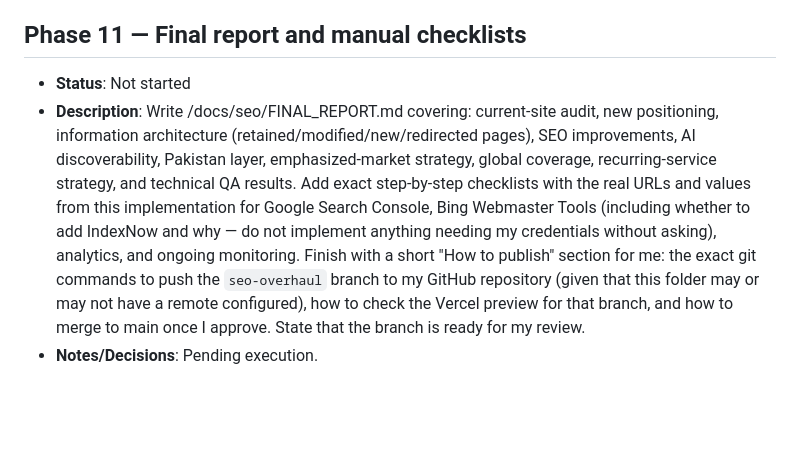
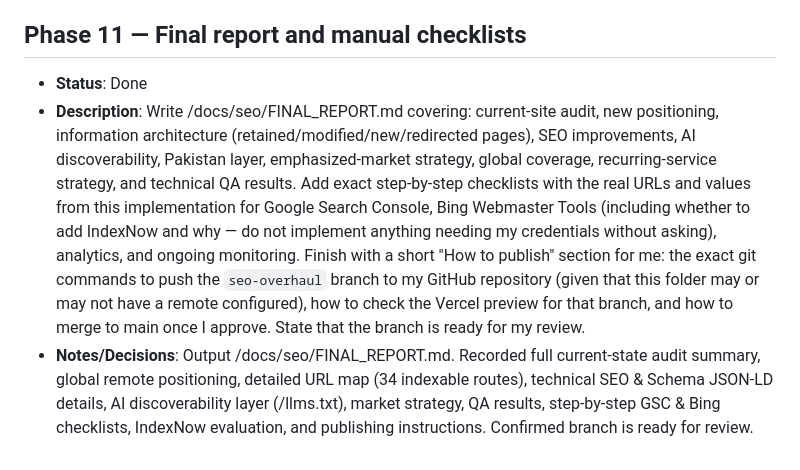
Before and after one commit to abdulmughees00090/SFD, a Markdown page: docs/seo/PHASES.md, the part around the change. GitHub-like rendering; blank space fills up the shorter version.

```diff
--- a/docs/seo/PHASES.md
+++ b/docs/seo/PHASES.md
@@ -56,6 +56,6 @@
 - **Notes/Decisions**: Conducted automated audit across all 41 HTML files. Verified 100% metadata uniqueness (Title, Description, Canonical), Schema.org JSON-LD validity, link target existence, dark/light mode toggle support, and sitemap/robots configuration. Zero broken links or invalid schemas found.
 
 ## Phase 11 — Final report and manual checklists
-- **Status**: Not started
+- **Status**: Done
 - **Description**: Write /docs/seo/FINAL_REPORT.md covering: current-site audit, new positioning, information architecture (retained/modified/new/redirected pages), SEO improvements, AI discoverability, Pakistan layer, emphasized-market strategy, global coverage, recurring-service strategy, and technical QA results. Add exact step-by-step checklists with the real URLs and values from this implementation for Google Search Console, Bing Webmaster Tools (including whether to add IndexNow and why — do not implement anything needing my credentials without asking), analytics, and ongoing monitoring. Finish with a short "How to publish" section for me: the exact git commands to push the `seo-overhaul` branch to my GitHub repository (given that this folder may or may not have a remote configured), how to check the Vercel preview for that branch, and how to merge to main once I approve. State that the branch is ready for my review.
-- **Notes/Decisions**: Pending execution.
+- **Notes/Decisions**: Output /docs/seo/FINAL_REPORT.md. Recorded full current-state audit summary, global remote positioning, detailed URL map (34 indexable routes), technical SEO & Schema JSON-LD details, AI discoverability layer (/llms.txt), market strategy, QA results, step-by-step GSC & Bing checklists, IndexNow evaluation, and publishing instructions. Confirmed branch is ready for review.
```
Also changed, not shown: docs/seo/FINAL_REPORT.md (added, +207 -0 lines), docs/seo/PROGRESS.md (+13 -1 lines).
